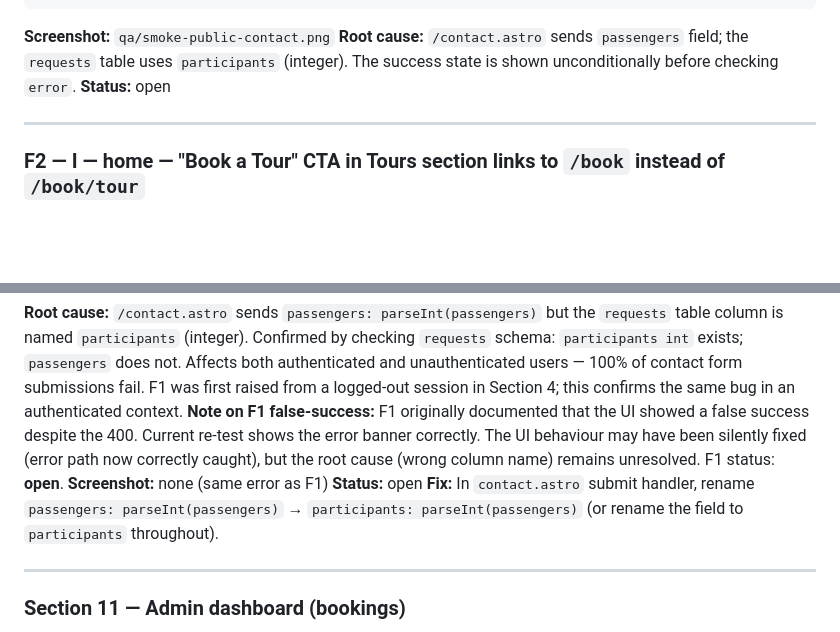
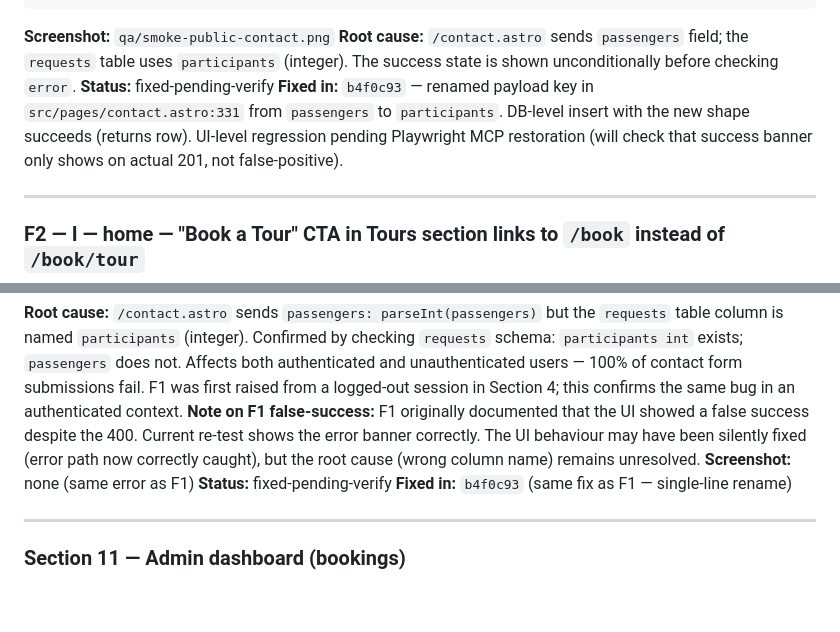
Before and after one commit to itdev-gr/opaway, a Markdown page: qa/2026-04-22-full-smoke-test.md, 2 parts joined by grey strips. Rendered like a GitHub page; blank space fills up the shorter version.

Commit message:
qa: record F1 + F17 as fixed-pending-verify (b4f0c93)

````diff
--- a/qa/2026-04-22-full-smoke-test.md
+++ b/qa/2026-04-22-full-smoke-test.md
@@ -340,7 +340,8 @@ Finding template:
 ```
 **Screenshot:** `qa/smoke-public-contact.png`
 **Root cause:** `/contact.astro` sends `passengers` field; the `requests` table uses `participants` (integer). The success state is shown unconditionally before checking `error`.
-**Status:** open
+**Status:** fixed-pending-verify
+**Fixed in:** `b4f0c93` — renamed payload key in `src/pages/contact.astro:331` from `passengers` to `participants`. DB-level insert with the new shape succeeds (returns row). UI-level regression pending Playwright MCP restoration (will check that success banner only shows on actual 201, not false-positive).
 
 ---
 
@@ -642,10 +643,10 @@ The form enforces experience selection — `experienceId` is validated before su
 [ERROR] {code: PGRST204, details: null, hint: null, message: Could not find the 'passengers' column of 'requests' in the schema cache}
 ```
 **Root cause:** `/contact.astro` sends `passengers: parseInt(passengers)` but the `requests` table column is named `participants` (integer). Confirmed by checking `requests` schema: `participants int` exists; `passengers` does not. Affects both authenticated and unauthenticated users — 100% of contact form submissions fail. F1 was first raised from a logged-out session in Section 4; this confirms the same bug in an authenticated context.
-**Note on F1 false-success:** F1 originally documented that the UI showed a false success despite the 400. Current re-test shows the error banner correctly. The UI behaviour may have been silently fixed (error path now correctly caught), but the root cause (wrong column name) remains unresolved. F1 status: **open**.
+**Note on F1 false-success:** F1 originally documented that the UI showed a false success despite the 400. Current re-test shows the error banner correctly. The UI behaviour may have been silently fixed (error path now correctly caught), but the root cause (wrong column name) remains unresolved.
 **Screenshot:** none (same error as F1)
-**Status:** open
-**Fix:** In `contact.astro` submit handler, rename `passengers: parseInt(passengers)` → `participants: parseInt(passengers)` (or rename the field to `participants` throughout).
+**Status:** fixed-pending-verify
+**Fixed in:** `b4f0c93` (same fix as F1 — single-line rename)
 
 ---
 
````
